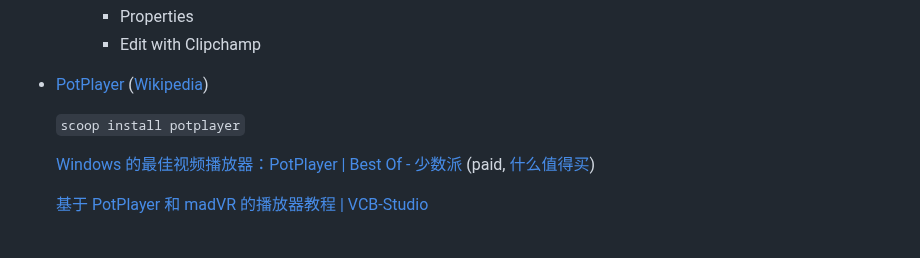
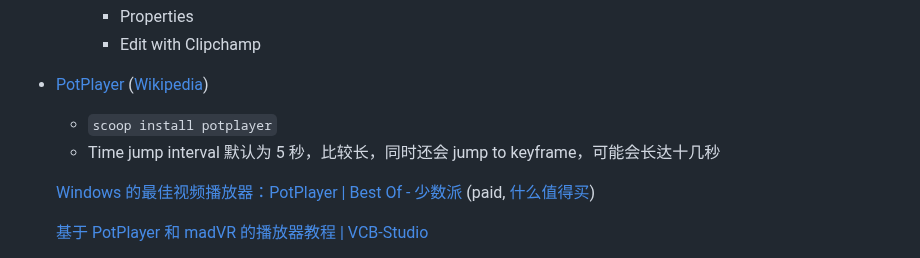
Before and after one commit to Chaoses-Ib/VisualComputing, a Markdown page: Video/Players/README.md, the part around the change. Drawn GitHub-style.

Commit message:
Video: Players: PotPlayer: Add time jump

```diff
--- a/Video/Players/README.md
+++ b/Video/Players/README.md
@@ -22,8 +22,8 @@
     - Edit with Clipchamp
 
 - [PotPlayer](https://potplayer.daum.net/) ([Wikipedia](https://en.wikipedia.org/wiki/PotPlayer))
-
-  `scoop install potplayer`
+  - `scoop install potplayer`
+  - Time jump interval 默认为 5 秒，比较长，同时还会 jump to keyframe，可能会长达十几秒
 
   [Windows 的最佳视频播放器：PotPlayer | Best Of - 少数派](https://sspai.com/post/56687) (paid, [什么值得买](https://post.smzdm.com/p/a5klqqx8/))
 
```
